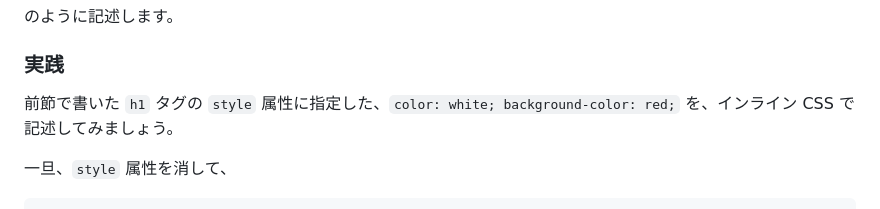
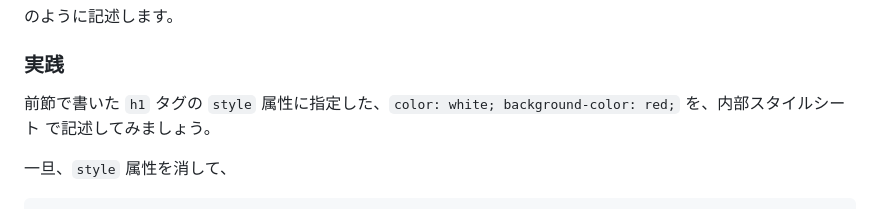
Before and after one commit to UECTechShinkan/web-workshop-2024, a Markdown page: part-3/handouts/2_style-sheet.md, the part around the change. Rendered like a GitHub page.

```diff
--- a/part-3/handouts/2_style-sheet.md
+++ b/part-3/handouts/2_style-sheet.md
@@ -101,7 +101,7 @@ p {
 
 ### 実践
 
-前節で書いた `h1` タグの `style` 属性に指定した、`color: white; background-color: red;` を、インライン CSS で記述してみましょう。
+前節で書いた `h1` タグの `style` 属性に指定した、`color: white; background-color: red;` を、内部スタイルシート で記述してみましょう。
 
 一旦、`style` 属性を消して、
 
```
Also changed, not shown: part-3/handouts/1_style-attribute.md (+11 -0 lines), part-3/handouts/3_class-and-id.md (+5 -5 lines).
